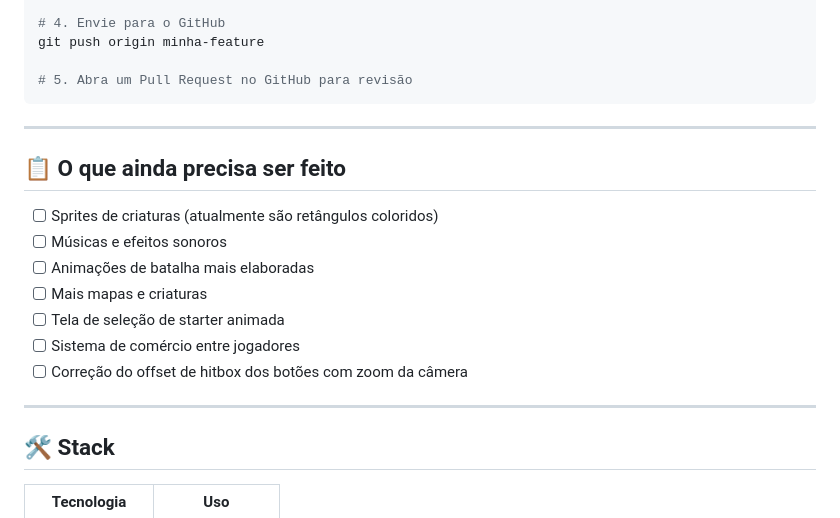
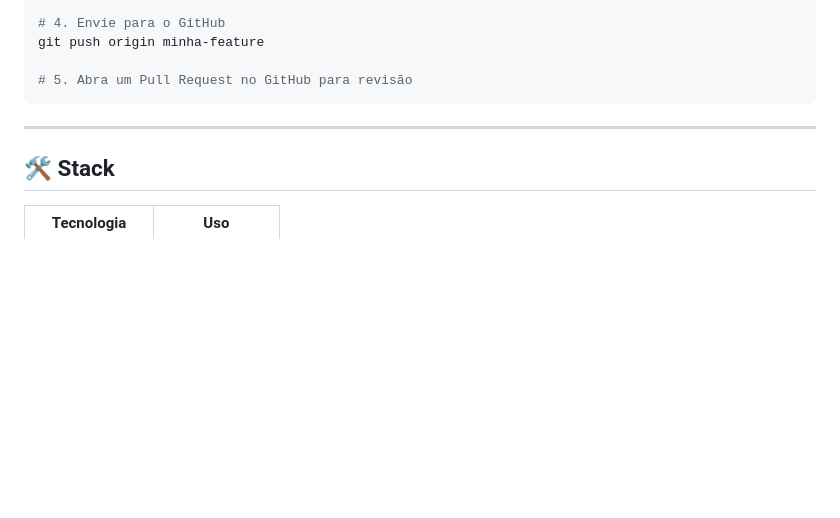
Before and after one commit to AntonioDigitalis/Tumon-game, a Markdown page: README.md, the part around the change. Drawn GitHub-style; blank space fills up the shorter version.

```diff
--- a/README.md
+++ b/README.md
@@ -171,18 +171,6 @@ git push origin minha-feature
 
 ---
 
-## 📋 O que ainda precisa ser feito
-
-- [ ] Sprites de criaturas (atualmente são retângulos coloridos)
-- [ ] Músicas e efeitos sonoros
-- [ ] Animações de batalha mais elaboradas
-- [ ] Mais mapas e criaturas
-- [ ] Tela de seleção de starter animada
-- [ ] Sistema de comércio entre jogadores
-- [ ] Correção do offset de hitbox dos botões com zoom da câmera
-
----
-
 ## 🛠️ Stack
 
 | Tecnologia | Uso |
```
